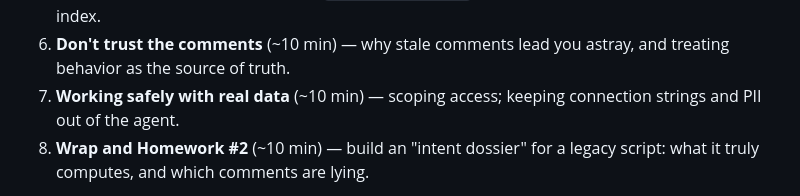
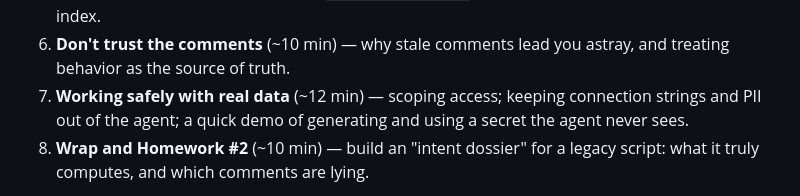
Before and after one commit to firebrandanalytics/us-energy-sdlc-training, a Markdown page: sessions/session-3/README.md, the part around the change. Rendered like a GitHub page.

Commit message:
S3: note the secret demo in the safety-beat agenda
Co-Authored-By: Claude Opus 4.8 (1M context) <noreply@anthropic.com>

```diff
--- a/sessions/session-3/README.md
+++ b/sessions/session-3/README.md
@@ -65,8 +65,9 @@ comments describe what it used to do, not what it does now.
    scan, and fixing it with an index.
 6. **Don't trust the comments** (~10 min) — why stale comments lead you astray,
    and treating behavior as the source of truth.
-7. **Working safely with real data** (~10 min) — scoping access; keeping
-   connection strings and PII out of the agent.
+7. **Working safely with real data** (~12 min) — scoping access; keeping
+   connection strings and PII out of the agent; a quick demo of generating and
+   using a secret the agent never sees.
 8. **Wrap and Homework #2** (~10 min) — build an "intent dossier" for a legacy
    script: what it truly computes, and which comments are lying.
 
```
